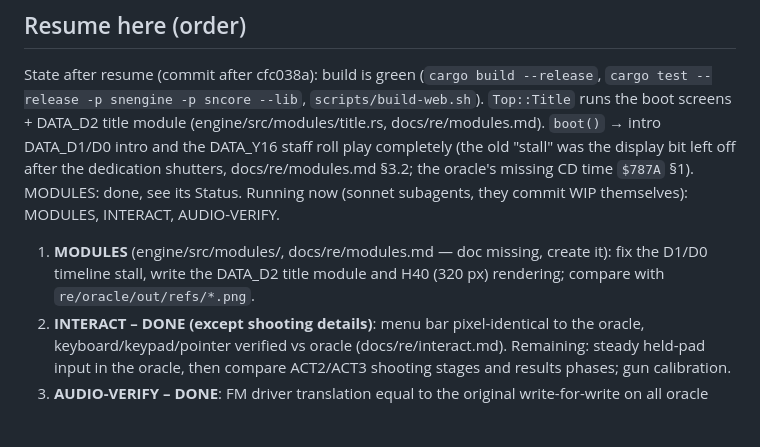
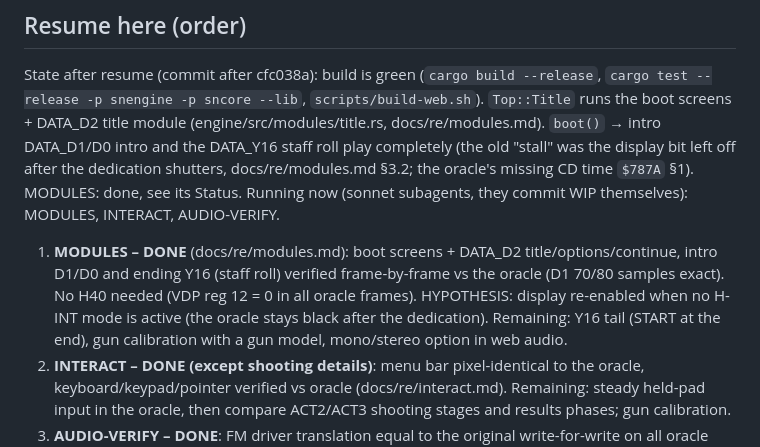
Before and after one commit to lexmarcos/snatcher-wasm-port, a Markdown page: docs/PROGRESS.md, the part around the change. Drawn GitHub-style; blank space fills up the shorter version.

Commit message:
PROGRESS: MODULES done

```diff
--- a/docs/PROGRESS.md
+++ b/docs/PROGRESS.md
@@ -36,9 +36,11 @@ State after resume (commit after cfc038a): build is green (`cargo build --releas
 DATA_D1/D0 intro and the DATA_Y16 staff roll play completely (the old "stall" was the display bit left off after the
 dedication shutters, docs/re/modules.md §3.2; the oracle's missing CD time `$787A` §1). MODULES: done, see its Status.
 Running now (sonnet subagents, they commit WIP themselves): MODULES, INTERACT, AUDIO-VERIFY.
-1. **MODULES** (engine/src/modules/, docs/re/modules.md — doc missing, create it): fix the D1/D0
-   timeline stall, write the DATA_D2 title module and H40 (320 px) rendering; compare with
-   `re/oracle/out/refs/*.png`.
+1. **MODULES – DONE** (docs/re/modules.md): boot screens + DATA_D2 title/options/continue,
+   intro D1/D0 and ending Y16 (staff roll) verified frame-by-frame vs the oracle (D1 70/80
+   samples exact). No H40 needed (VDP reg 12 = 0 in all oracle frames). HYPOTHESIS: display
+   re-enabled when no H-INT mode is active (the oracle stays black after the dedication).
+   Remaining: Y16 tail (START at the end), gun calibration with a gun model, mono/stereo option in web audio.
 2. **INTERACT – DONE (except shooting details)**: menu bar pixel-identical to the oracle,
    keyboard/keypad/pointer verified vs oracle (docs/re/interact.md). Remaining: steady held-pad
    input in the oracle, then compare ACT2/ACT3 shooting stages and results phases; gun calibration.
```
